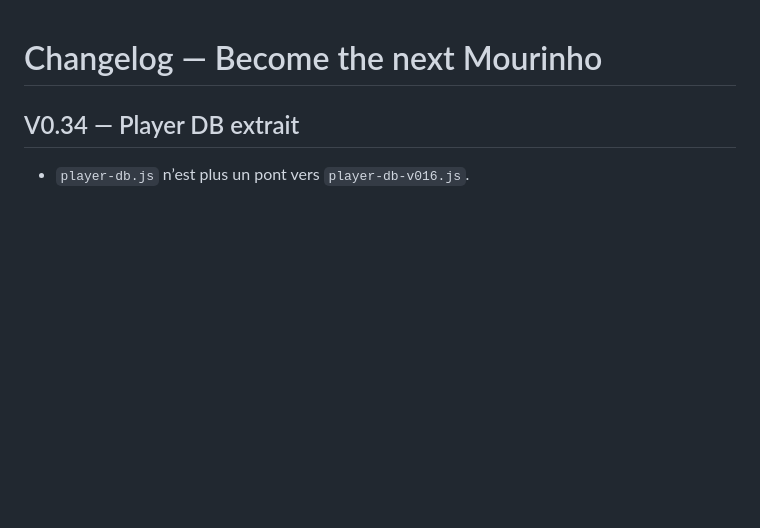
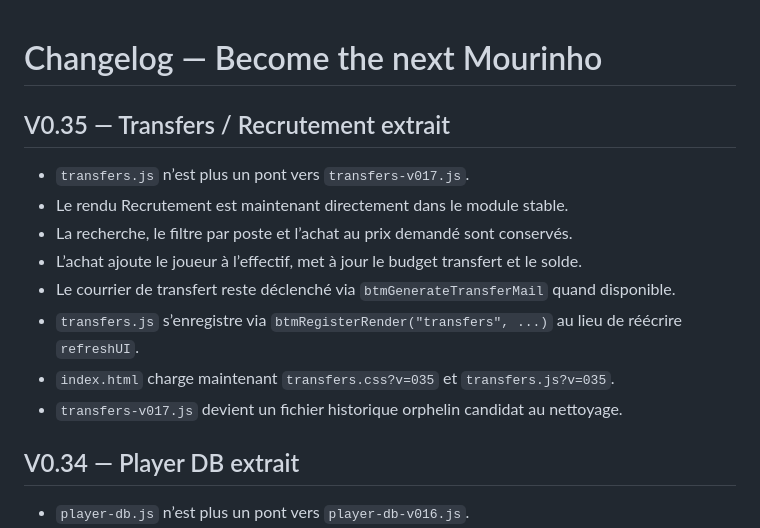
Before and after one commit to BenjaMalefoy7/become-the-next-mourinho, a Markdown page: CHANGELOG.md, the part around the change. GitHub-like rendering; blank space fills up the shorter version.

Commit message:
Update changelog for V0.35 transfers extraction

```diff
--- a/CHANGELOG.md
+++ b/CHANGELOG.md
@@ -1,4 +1,15 @@
 # Changelog — Become the next Mourinho
+
+## V0.35 — Transfers / Recrutement extrait
+
+- `transfers.js` n’est plus un pont vers `transfers-v017.js`.
+- Le rendu Recrutement est maintenant directement dans le module stable.
+- La recherche, le filtre par poste et l’achat au prix demandé sont conservés.
+- L’achat ajoute le joueur à l’effectif, met à jour le budget transfert et le solde.
+- Le courrier de transfert reste déclenché via `btmGenerateTransferMail` quand disponible.
+- `transfers.js` s’enregistre via `btmRegisterRender("transfers", ...)` au lieu de réécrire `refreshUI`.
+- `index.html` charge maintenant `transfers.css?v=035` et `transfers.js?v=035`.
+- `transfers-v017.js` devient un fichier historique orphelin candidat au nettoyage.
 
 ## V0.34 — Player DB extrait
 
```
